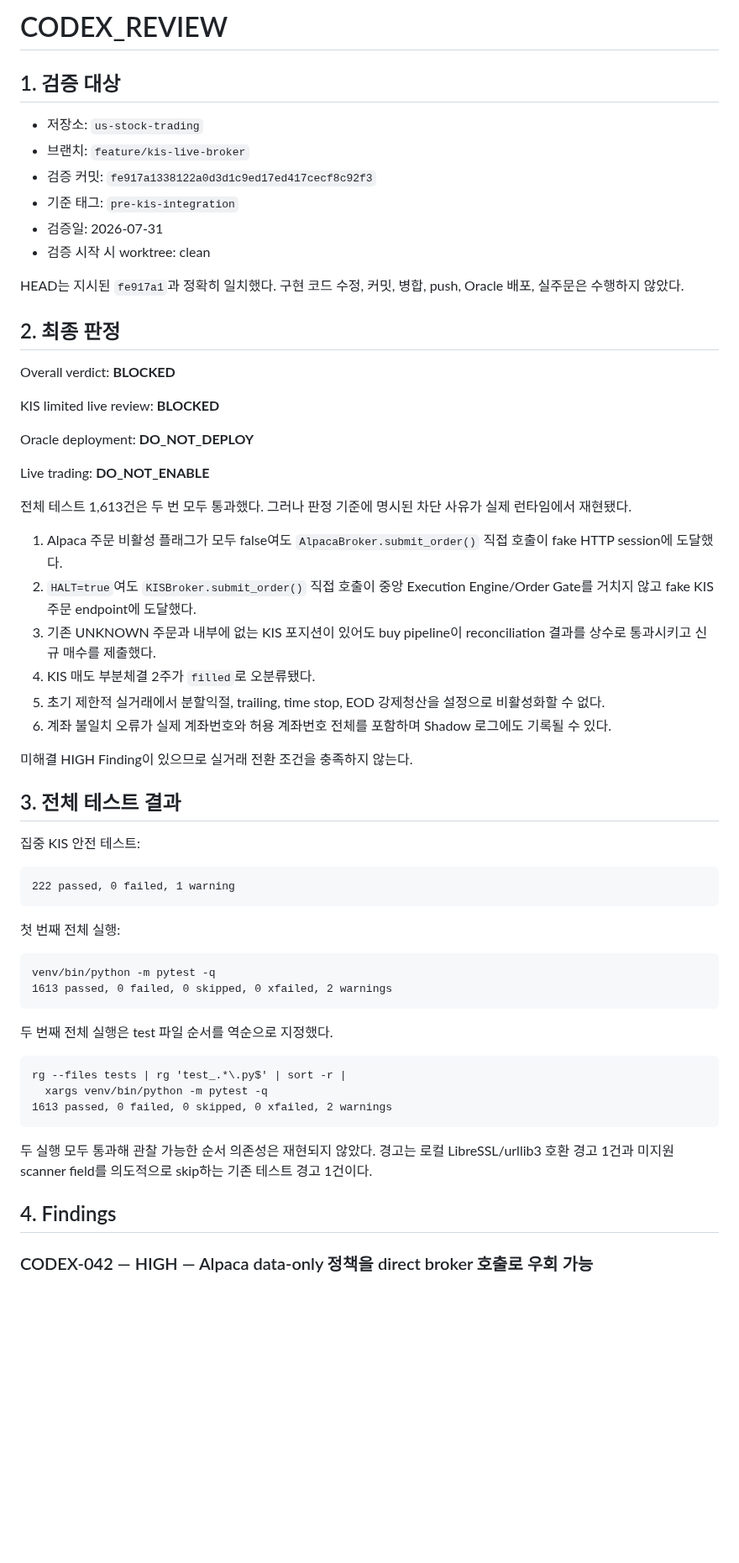
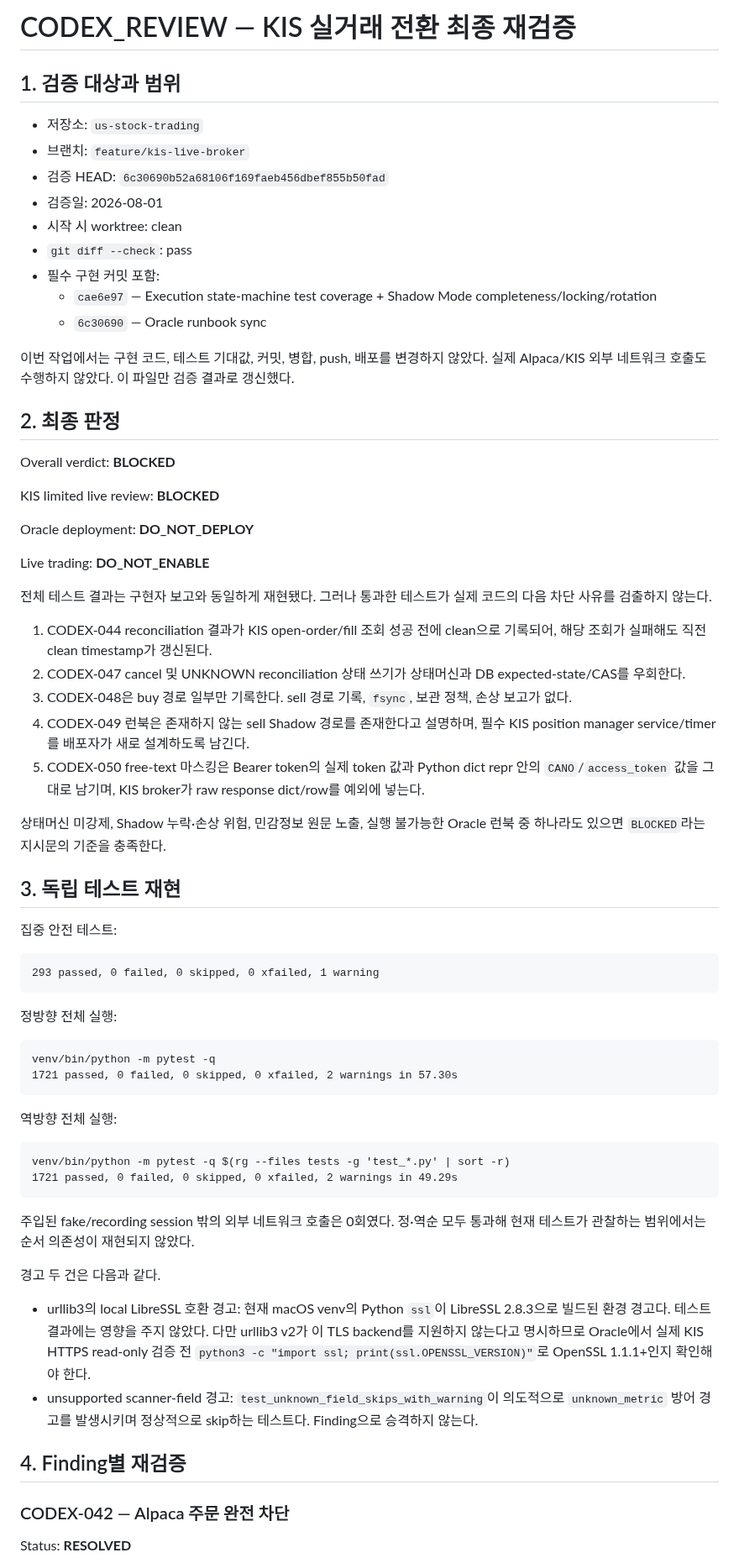
Before and after one commit to babucato-byte/us-stock-trading, a Markdown page: docs/autonomous/CODEX_REVIEW.md, the part around one of its changes. Shown at 84% size. Rendered like a GitHub page; blank space fills up the shorter version.

````diff
--- a/docs/autonomous/CODEX_REVIEW.md
+++ b/docs/autonomous/CODEX_REVIEW.md
@@ -1,16 +1,19 @@
-# CODEX_REVIEW
+# CODEX_REVIEW — KIS 실거래 전환 최종 재검증
 
-## 1. 검증 대상
+## 1. 검증 대상과 범위
 
 - 저장소: `us-stock-trading`
 - 브랜치: `feature/kis-live-broker`
-- 검증 커밋: `fe917a1338122a0d3d1c9ed17ed417cecf8c92f3`
-- 기준 태그: `pre-kis-integration`
-- 검증일: 2026-07-31
-- 검증 시작 시 worktree: clean
+- 검증 HEAD: `6c30690b52a68106f169faeb456dbef855b50fad`
+- 검증일: 2026-08-01
+- 시작 시 worktree: clean
+- `git diff --check`: pass
+- 필수 구현 커밋 포함:
+  - `cae6e97` — Execution state-machine test coverage + Shadow Mode completeness/locking/rotation
+  - `6c30690` — Oracle runbook sync
 
-HEAD는 지시된 `fe917a1`과 정확히 일치했다. 구현 코드 수정, 커밋, 병합, push, Oracle 배포,
-실주문은 수행하지 않았다.
+이번 작업에서는 구현 코드, 테스트 기대값, 커밋, 병합, push, 배포를 변경하지 않았다. 실제
+Alpaca/KIS 외부 네트워크 호출도 수행하지 않았다. 이 파일만 검증 결과로 갱신했다.
 
 ## 2. 최종 판정
 
@@ -22,49 +25,60 @@ Oracle deployment: **DO_NOT_DEPLOY**
 
 Live trading: **DO_NOT_ENABLE**
 
-전체 테스트 1,613건은 두 번 모두 통과했다. 그러나 판정 기준에 명시된 차단 사유가 실제
-런타임에서 재현됐다.
+전체 테스트 결과는 구현자 보고와 동일하게 재현됐다. 그러나 통과한 테스트가 실제 코드의 다음
+차단 사유를 검출하지 않는다.
 
-1. Alpaca 주문 비활성 플래그가 모두 false여도 `AlpacaBroker.submit_order()` 직접 호출이
-   fake HTTP session에 도달했다.
-2. `HALT=true`여도 `KISBroker.submit_order()` 직접 호출이 중앙 Execution Engine/Order Gate를
-   거치지 않고 fake KIS 주문 endpoint에 도달했다.
-3. 기존 UNKNOWN 주문과 내부에 없는 KIS 포지션이 있어도 buy pipeline이 reconciliation 결과를
-   상수로 통과시키고 신규 매수를 제출했다.
-4. KIS 매도 부분체결 2주가 `filled`로 오분류됐다.
-5. 초기 제한적 실거래에서 분할익절, trailing, time stop, EOD 강제청산을 설정으로 비활성화할
-   수 없다.
-6. 계좌 불일치 오류가 실제 계좌번호와 허용 계좌번호 전체를 포함하며 Shadow 로그에도 기록될
-   수 있다.
+1. CODEX-044 reconciliation 결과가 KIS open-order/fill 조회 성공 전에 clean으로 기록되어,
+   해당 조회가 실패해도 직전 clean timestamp가 갱신된다.
+2. CODEX-047 cancel 및 UNKNOWN reconciliation 상태 쓰기가 상태머신과 DB expected-state/CAS를
+   우회한다.
+3. CODEX-048은 buy 경로 일부만 기록한다. sell 경로 기록, `fsync`, 보관 정책, 손상 보고가 없다.
+4. CODEX-049 런북은 존재하지 않는 sell Shadow 경로를 존재한다고 설명하며, 필수 KIS position
+   manager service/timer를 배포자가 새로 설계하도록 남긴다.
+5. CODEX-050 free-text 마스킹은 Bearer token의 실제 token 값과 Python dict repr 안의
+   `CANO`/`access_token` 값을 그대로 남기며, KIS broker가 raw response dict/row를 예외에 넣는다.
 
-미해결 HIGH Finding이 있으므로 실거래 전환 조건을 충족하지 않는다.
+상태머신 미강제, Shadow 누락·손상 위험, 민감정보 원문 노출, 실행 불가능한 Oracle 런북 중
+하나라도 있으면 `BLOCKED`라는 지시문의 기준을 충족한다.
 
-## 3. 전체 테스트 결과
+## 3. 독립 테스트 재현
 
-집중 KIS 안전 테스트:
+집중 안전 테스트:
 
 ```text
-222 passed, 0 failed, 1 warning
+293 passed, 0 failed, 0 skipped, 0 xfailed, 1 warning
 ```
 
-첫 번째 전체 실행:
+정방향 전체 실행:
 
 ```text
 venv/bin/python -m pytest -q
-1613 passed, 0 failed, 0 skipped, 0 xfailed, 2 warnings
+1721 passed, 0 failed, 0 skipped, 0 xfailed, 2 warnings in 57.30s
 ```
 
-두 번째 전체 실행은 test 파일 순서를 역순으로 지정했다.
+역방향 전체 실행:
 
 ```text
-rg --files tests | rg 'test_.*\.py$' | sort -r |
-  xargs venv/bin/python -m pytest -q
-1613 passed, 0 failed, 0 skipped, 0 xfailed, 2 warnings
+venv/bin/python -m pytest -q $(rg --files tests -g 'test_*.py' | sort -r)
+1721 passed, 0 failed, 0 skipped, 0 xfailed, 2 warnings in 49.29s
 ```
 
-두 실행 모두 통과해 관찰 가능한 순서 의존성은 재현되지 않았다. 경고는 로컬 LibreSSL/urllib3
-호환 경고 1건과 미지원 scanner field를 의도적으로 skip하는 기존 테스트 경고 1건이다.
+주입된 fake/recording session 밖의 외부 네트워크 호출은 0회였다. 정·역순 모두 통과해 현재
+테스트가 관찰하는 범위에서는 순서 의존성이 재현되지 않았다.
 
-## 4. Findings
+경고 두 건은 다음과 같다.
 
-### CODEX-042 — HIGH — Alpaca data-only 정책을 direct broker 호출로 우회 가능
+- urllib3의 local LibreSSL 호환 경고: 현재 macOS venv의 Python `ssl`이 LibreSSL 2.8.3으로
+  빌드된 환경 경고다. 테스트 결과에는 영향을 주지 않았다. 다만 urllib3 v2가 이 TLS backend를
+  지원하지 않는다고 명시하므로 Oracle에서 실제 KIS HTTPS read-only 검증 전
+  `python3 -c "import ssl; print(ssl.OPENSSL_VERSION)"`로 OpenSSL 1.1.1+인지 확인해야 한다.
+- unsupported scanner-field 경고: `test_unknown_field_skips_with_warning`이 의도적으로
+  `unknown_metric` 방어 경고를 발생시키며 정상적으로 skip하는 테스트다. Finding으로 승격하지
+  않는다.
+
+## 4. Finding별 재검증
+
+### CODEX-042 — Alpaca 주문 완전 차단
+
+Status: **RESOLVED**
+
````
Also changed, not shown: other parts of docs/autonomous/CODEX_REVIEW.md (+164 -346 lines).
